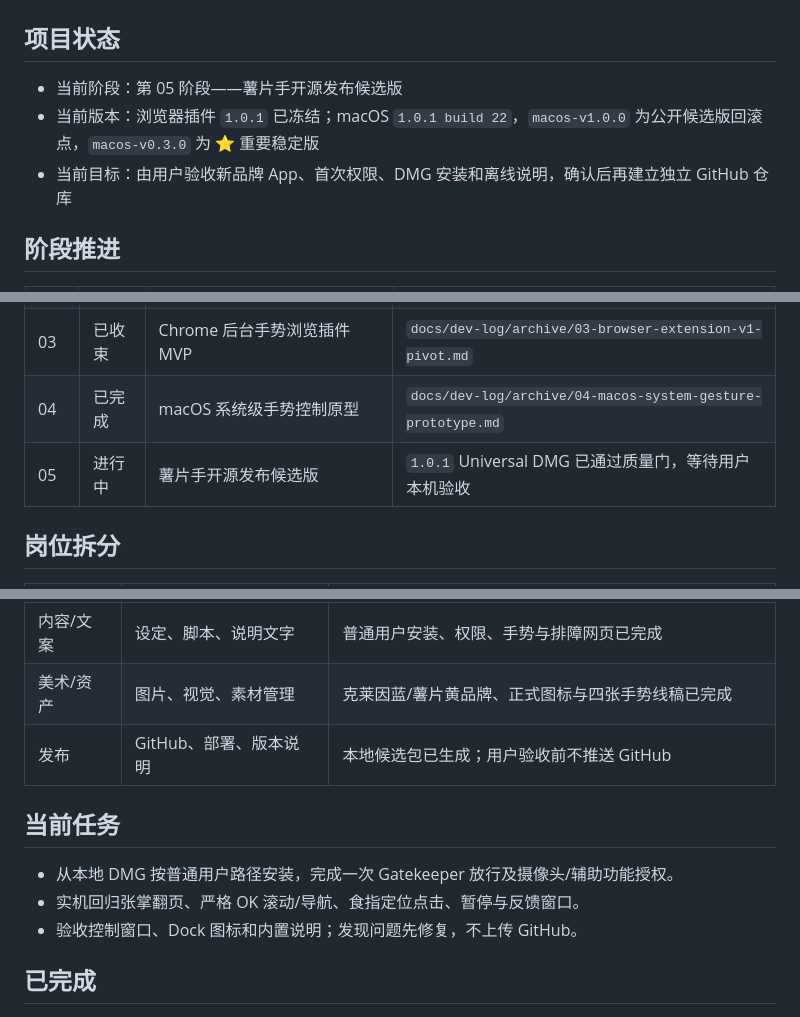
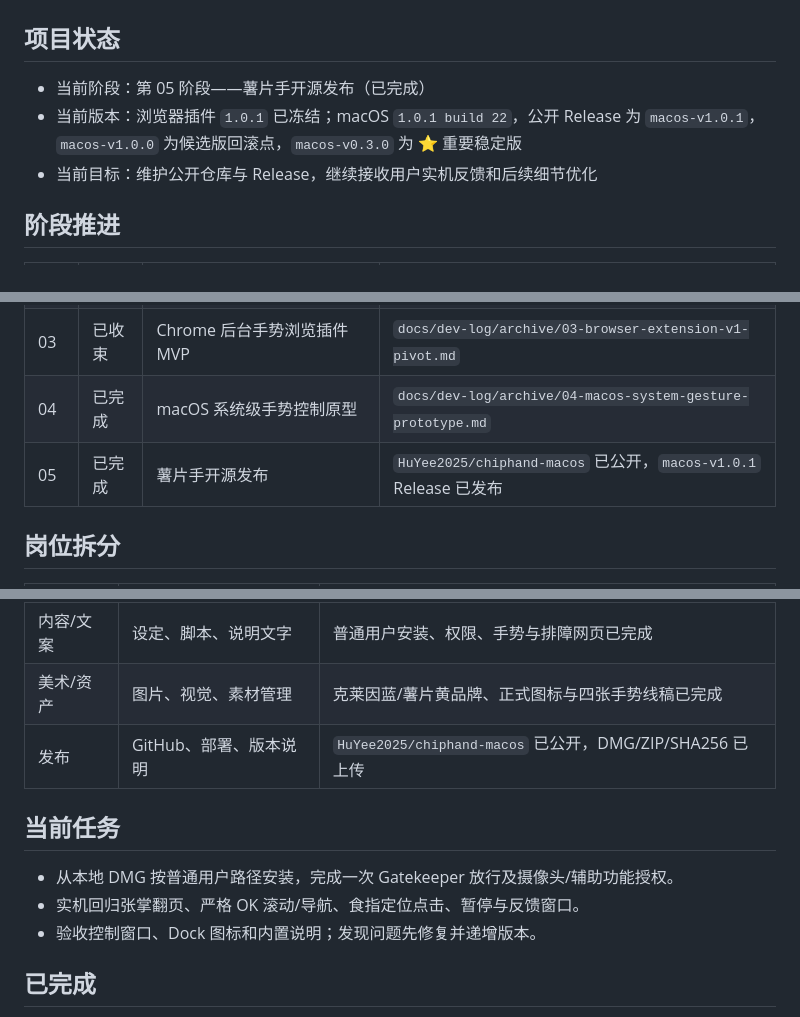
Before and after one commit to HuYee2025/chiphand-macos, a Markdown page: docs/project-management.md, 3 parts joined by grey strips. GitHub-like rendering.

```diff
--- a/docs/project-management.md
+++ b/docs/project-management.md
@@ -2,9 +2,9 @@
 
 ## 项目状态
 
-- 当前阶段：第 05 阶段——薯片手开源发布候选版
-- 当前版本：浏览器插件 `1.0.1` 已冻结；macOS `1.0.1 build 22`，`macos-v1.0.0` 为公开候选版回滚点，`macos-v0.3.0` 为 ⭐ 重要稳定版
-- 当前目标：由用户验收新品牌 App、首次权限、DMG 安装和离线说明，确认后再建立独立 GitHub 仓库
+- 当前阶段：第 05 阶段——薯片手开源发布（已完成）
+- 当前版本：浏览器插件 `1.0.1` 已冻结；macOS `1.0.1 build 22`，公开 Release 为 `macos-v1.0.1`，`macos-v1.0.0` 为候选版回滚点，`macos-v0.3.0` 为 ⭐ 重要稳定版
+- 当前目标：维护公开仓库与 Release，继续接收用户实机反馈和后续细节优化
 
 ## 阶段推进
 
@@ -14,7 +14,7 @@
 | 02 | 已收束 | 调整方向灵敏度、旋转手感和跨设备体验 | `docs/dev-log/archive/02-interaction-tuning-pivot.md` |
 | 03 | 已收束 | Chrome 后台手势浏览插件 MVP | `docs/dev-log/archive/03-browser-extension-v1-pivot.md` |
 | 04 | 已完成 | macOS 系统级手势控制原型 | `docs/dev-log/archive/04-macos-system-gesture-prototype.md` |
-| 05 | 进行中 | 薯片手开源发布候选版 | `1.0.1` Universal DMG 已通过质量门，等待用户本机验收 |
+| 05 | 已完成 | 薯片手开源发布 | `HuYee2025/chiphand-macos` 已公开，`macos-v1.0.1` Release 已发布 |
 
 ## 岗位拆分
 
@@ -24,13 +24,13 @@
 | 开发 | 功能实现、修 Bug、验证 | `1.0.1` 删除控制点开关并永久开启食指指针，质量门已通过 |
 | 内容/文案 | 设定、脚本、说明文字 | 普通用户安装、权限、手势与排障网页已完成 |
 | 美术/资产 | 图片、视觉、素材管理 | 克莱因蓝/薯片黄品牌、正式图标与四张手势线稿已完成 |
-| 发布 | GitHub、部署、版本说明 | 本地候选包已生成；用户验收前不推送 GitHub |
+| 发布 | GitHub、部署、版本说明 | `HuYee2025/chiphand-macos` 已公开，DMG/ZIP/SHA256 已上传 |
 
 ## 当前任务
 
 - 从本地 DMG 按普通用户路径安装，完成一次 Gatekeeper 放行及摄像头/辅助功能授权。
 - 实机回归张掌翻页、严格 OK 滚动/导航、食指定位点击、暂停与反馈窗口。
-- 验收控制窗口、Dock 图标和内置说明；发现问题先修复，不上传 GitHub。
+- 验收控制窗口、Dock 图标和内置说明；发现问题先修复并递增版本。
 
 ## 已完成
 
```
Also changed, not shown: other parts of docs/project-management.md (+1 -1 lines), docs/decision-log.md (+25 -0 lines), docs/dev-log/current-handoff.md (+8 -5 lines).
